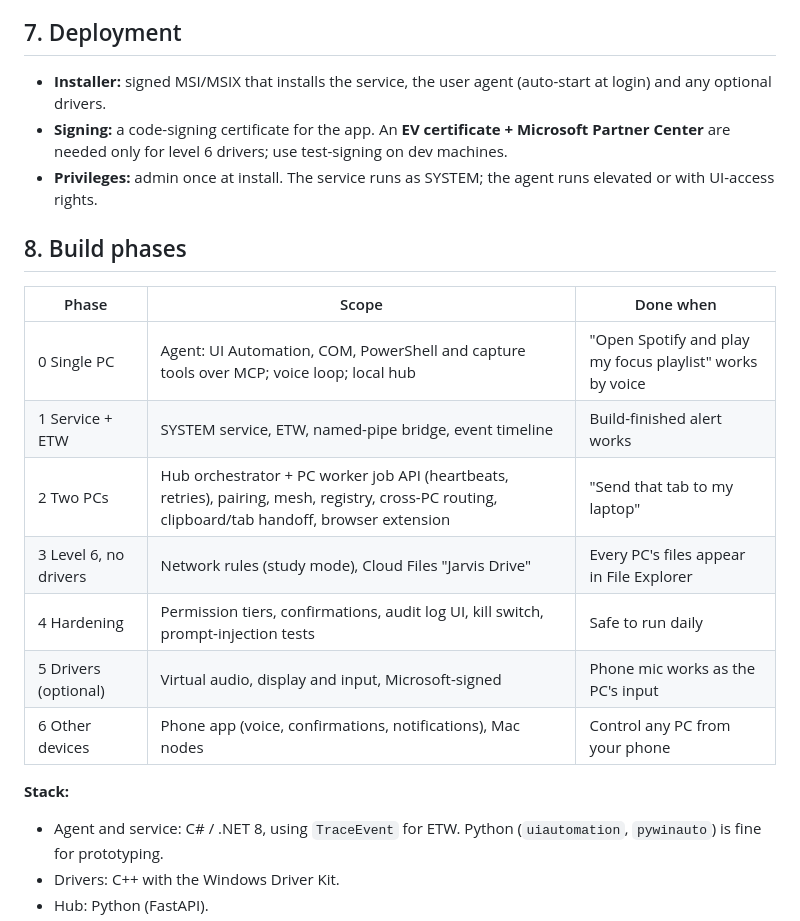
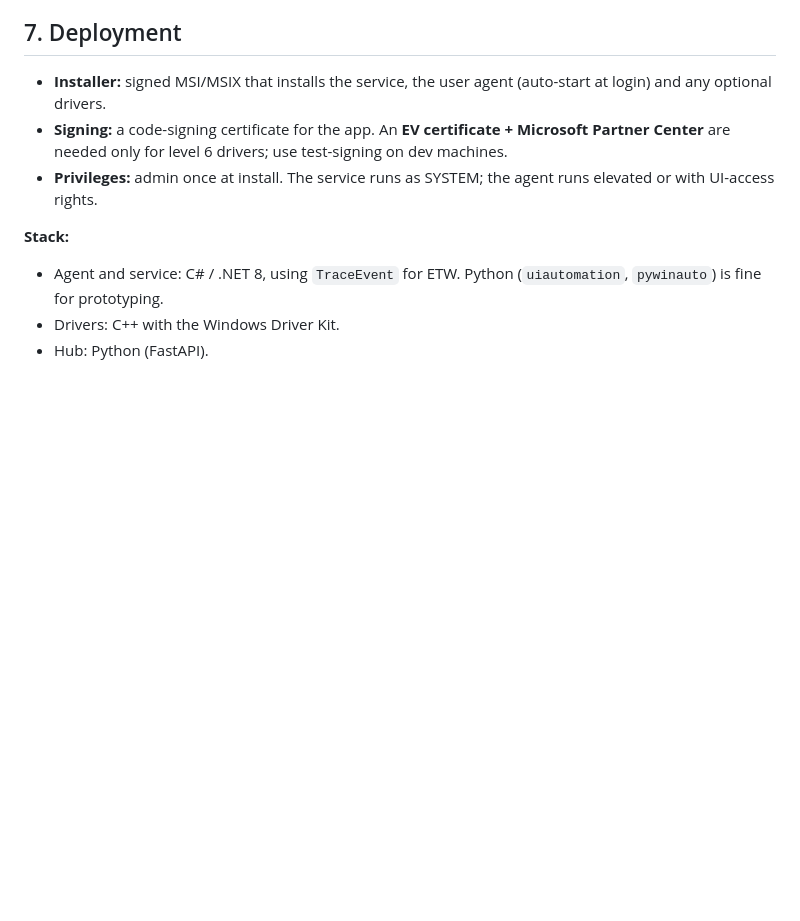
Before and after one commit to DhruvaValluru/Jarvis-Hacks, a Markdown page: README.md, the part around the change. Rendered like a GitHub page; blank space fills up the shorter version.

Commit message:
Remove 'Build phases' section from README
Removed the 'Build phases' section from the README.

```diff
--- a/README.md
+++ b/README.md
@@ -149,18 +149,6 @@ A SYSTEM service does **not** see inside apps. It runs in session 0 with no desk
 - **Signing:** a code-signing certificate for the app. An **EV certificate + Microsoft Partner Center** are needed only for level 6 drivers; use test-signing on dev machines.
 - **Privileges:** admin once at install. The service runs as SYSTEM; the agent runs elevated or with UI-access rights.
 
-## 8. Build phases
-
-| Phase | Scope | Done when |
-|---|---|---|
-| 0 Single PC | Agent: UI Automation, COM, PowerShell and capture tools over MCP; voice loop; local hub | "Open Spotify and play my focus playlist" works by voice |
-| 1 Service + ETW | SYSTEM service, ETW, named-pipe bridge, event timeline | Build-finished alert works |
-| 2 Two PCs | Hub orchestrator + PC worker job API (heartbeats, retries), pairing, mesh, registry, cross-PC routing, clipboard/tab handoff, browser extension | "Send that tab to my laptop" |
-| 3 Level 6, no drivers | Network rules (study mode), Cloud Files "Jarvis Drive" | Every PC's files appear in File Explorer |
-| 4 Hardening | Permission tiers, confirmations, audit log UI, kill switch, prompt-injection tests | Safe to run daily |
-| 5 Drivers (optional) | Virtual audio, display and input, Microsoft-signed | Phone mic works as the PC's input |
-| 6 Other devices | Phone app (voice, confirmations, notifications), Mac nodes | Control any PC from your phone |
-
 **Stack:**
 - Agent and service: C# / .NET 8, using `TraceEvent` for ETW. Python (`uiautomation`, `pywinauto`) is fine for prototyping.
 - Drivers: C++ with the Windows Driver Kit.
```
